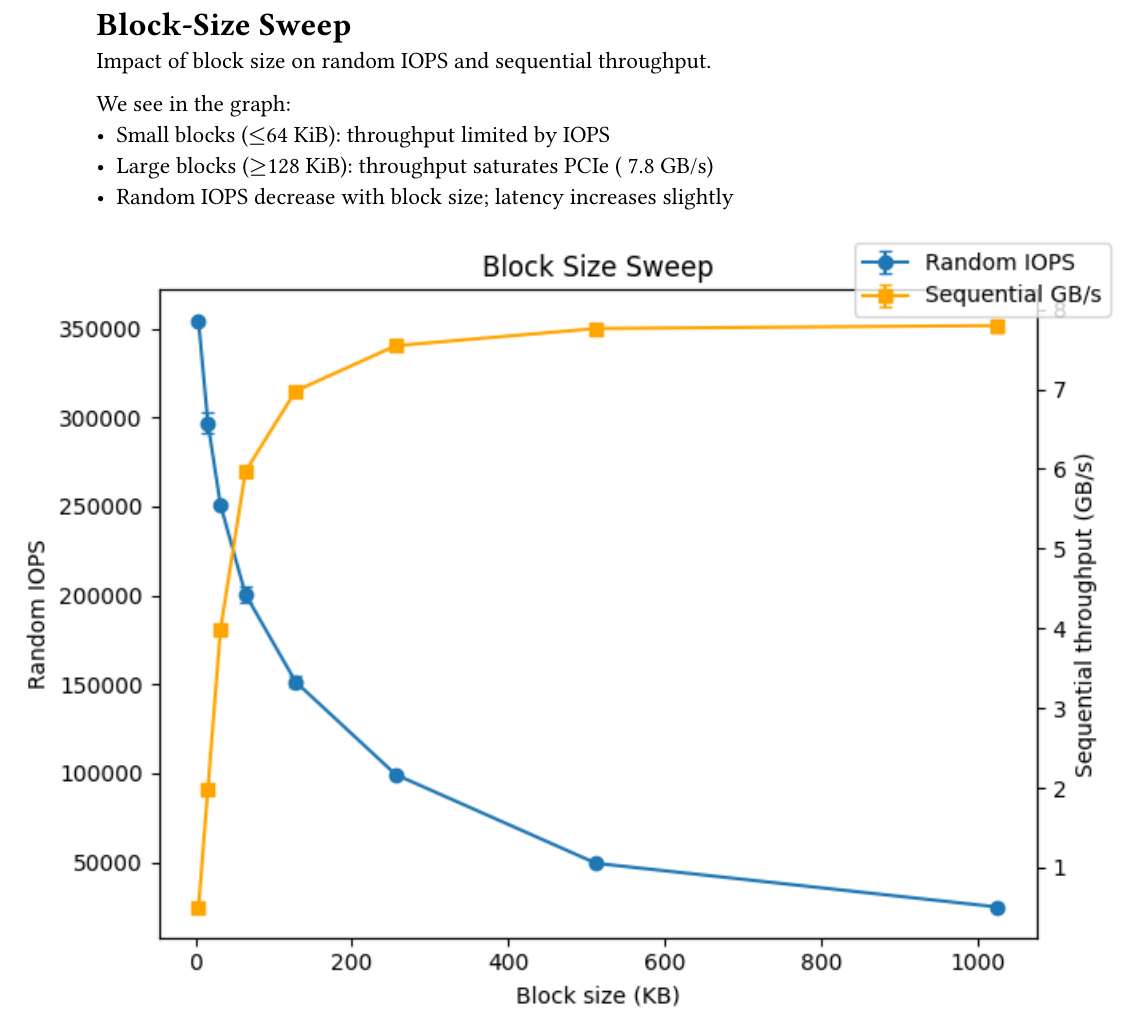
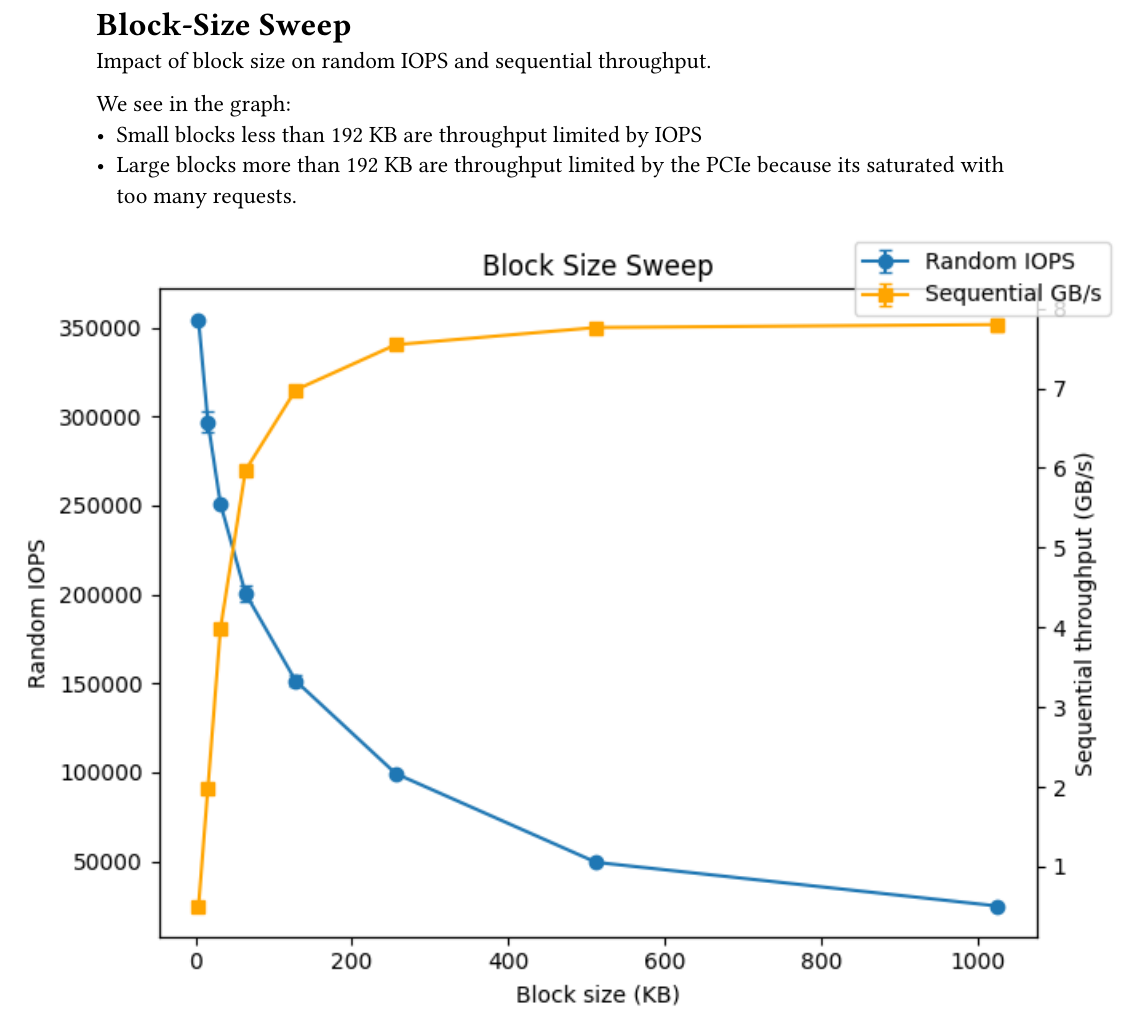
Before and after one commit to ItchyTrack/Advanced-Computer-Systems-Projects, a Typst document (Project3/SSD_Performance_Profiling.typ): part of page 4 of 10, cut so that both start at the same text. The pictures show the PDF file Project3/SSD_Performance_Profiling.pdf that the author committed with the source.

Commit message:
minor improvement

```diff
--- a/Project3/SSD_Performance_Profiling.typ
+++ b/Project3/SSD_Performance_Profiling.typ
@@ -59,9 +59,8 @@ Zero-queue latency for 4 KiB random read and write.
 Impact of block size on random IOPS and sequential throughput.
 
 We see in the graph:
-- Small blocks ($<=$64 KiB): throughput limited by IOPS
-- Large blocks ($>=$128 KiB): throughput saturates PCIe (~7.8 GB/s)
-- Random IOPS decrease with block size; latency increases slightly
+- Small blocks less than 192 KB are throughput limited by IOPS
+- Large blocks more than 192 KB are throughput limited by the PCIe because its saturated with too many requests.
 
 #align(center)[#block(width:8in)[
 #image("./plots/block_sweep.png", width:100%)
```
Also changed, not shown: Project3/SSD_Performance_Profiling.pdf.
